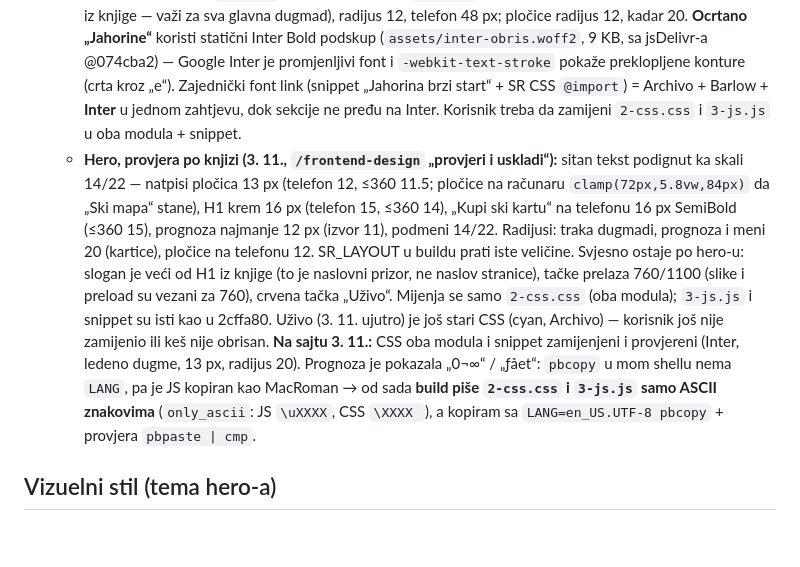
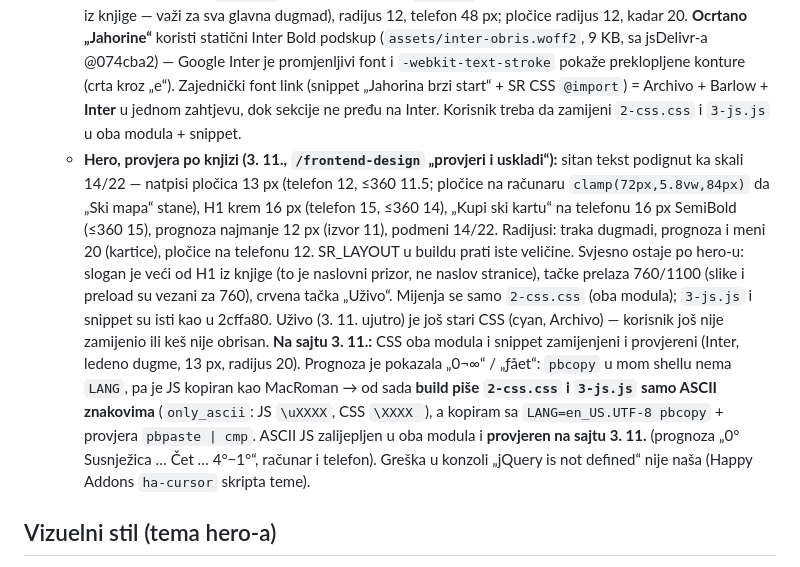
Before and after one commit to NjegosAnalyst/Webpage, a Markdown page: STANJE-PROJEKTA.md, the part around the change. Rendered like a GitHub page; blank space fills up the shorter version.

Commit message:
Stanje projekta: hero po knjizi provjeren na sajtu
Co-Authored-By: Claude Opus 5.5 <noreply@anthropic.com>

```diff
--- a/STANJE-PROJEKTA.md
+++ b/STANJE-PROJEKTA.md
@@ -15,7 +15,7 @@ Pročitaj ovo prije rada. Komunikacija sa korisnikom: srpski, latinica, ijekavic
 - Ukratko: font **Inter**; ponoćna `#0B132B`, tamna `#1C2541`, čelična `#3A506B`, ledena `#5BC0DE` (akcenat, kao tekst samo na tamnom), krem `#F4D6B0`, narandžasta `#D97706` u knjizi je za glavno dugme, ali **korisnik (2. 11.): glavna dugmad su ledena `#5BC0DE` sa tamnim tekstom**; dugmad 48 px / radijus 12; kartice radijus 20; sadržaj 1200 px; prelazi 1280 / 768 / 390.
 - Usklađivanje (korisnik 2. 11.: „Da, kreni od hero-a“), redoslijed: hero → header/footer → sekcije → galerije.
   - **Hero (2. 11., nije još na sajtu):** Inter (naslov Bold 700, `letter-spacing -.03em`), akcenat ledena `#5BC0DE` (sve ledene nijanse izvedene), pozadina `#0B132B`, H1 (mali tekst) krem `#F4D6B0`, „Kupi ski kartu“ **ledena plava `#5BC0DE` sa tamnim tekstom `#0B132B` (8,8:1)** (korisnik 2. 11.: umjesto narandžaste iz knjige — važi za sva glavna dugmad), radijus 12, telefon 48 px; pločice radijus 12, kadar 20. **Ocrtano „Jahorine“** koristi statični Inter Bold podskup (`assets/inter-obris.woff2`, 9 KB, sa jsDelivr-a @074cba2) — Google Inter je promjenljivi font i `-webkit-text-stroke` pokaže preklopljene konture (crta kroz „e“). Zajednički font link (snippet „Jahorina brzi start“ + SR CSS `@import`) = Archivo + Barlow + **Inter** u jednom zahtjevu, dok sekcije ne pređu na Inter. Korisnik treba da zamijeni `2-css.css` i `3-js.js` u oba modula + snippet.
-  - **Hero, provjera po knjizi (3. 11., `/frontend-design` „provjeri i uskladi“):** sitan tekst podignut ka skali 14/22 — natpisi pločica 13 px (telefon 12, ≤360 11.5; pločice na računaru `clamp(72px,5.8vw,84px)` da „Ski mapa“ stane), H1 krem 16 px (telefon 15, ≤360 14), „Kupi ski kartu“ na telefonu 16 px SemiBold (≤360 15), prognoza najmanje 12 px (izvor 11), podmeni 14/22. Radijusi: traka dugmadi, prognoza i meni 20 (kartice), pločice na telefonu 12. SR_LAYOUT u buildu prati iste veličine. Svjesno ostaje po hero-u: slogan je veći od H1 iz knjige (to je naslovni prizor, ne naslov stranice), tačke prelaza 760/1100 (slike i preload su vezani za 760), crvena tačka „Uživo“. Mijenja se samo `2-css.css` (oba modula); `3-js.js` i snippet su isti kao u 2cffa80. Uživo (3. 11. ujutro) je još stari CSS (cyan, Archivo) — korisnik još nije zamijenio ili keš nije obrisan. **Na sajtu 3. 11.:** CSS oba modula i snippet zamijenjeni i provjereni (Inter, ledeno dugme, 13 px, radijus 20). Prognoza je pokazala „0¬∞“ / „ƒået“: `pbcopy` u mom shellu nema `LANG`, pa je JS kopiran kao MacRoman → od sada **build piše `2-css.css` i `3-js.js` samo ASCII znakovima** (`only_ascii`: JS `\uXXXX`, CSS `\XXXX `), a kopiram sa `LANG=en_US.UTF-8 pbcopy` + provjera `pbpaste | cmp`.
+  - **Hero, provjera po knjizi (3. 11., `/frontend-design` „provjeri i uskladi“):** sitan tekst podignut ka skali 14/22 — natpisi pločica 13 px (telefon 12, ≤360 11.5; pločice na računaru `clamp(72px,5.8vw,84px)` da „Ski mapa“ stane), H1 krem 16 px (telefon 15, ≤360 14), „Kupi ski kartu“ na telefonu 16 px SemiBold (≤360 15), prognoza najmanje 12 px (izvor 11), podmeni 14/22. Radijusi: traka dugmadi, prognoza i meni 20 (kartice), pločice na telefonu 12. SR_LAYOUT u buildu prati iste veličine. Svjesno ostaje po hero-u: slogan je veći od H1 iz knjige (to je naslovni prizor, ne naslov stranice), tačke prelaza 760/1100 (slike i preload su vezani za 760), crvena tačka „Uživo“. Mijenja se samo `2-css.css` (oba modula); `3-js.js` i snippet su isti kao u 2cffa80. Uživo (3. 11. ujutro) je još stari CSS (cyan, Archivo) — korisnik još nije zamijenio ili keš nije obrisan. **Na sajtu 3. 11.:** CSS oba modula i snippet zamijenjeni i provjereni (Inter, ledeno dugme, 13 px, radijus 20). Prognoza je pokazala „0¬∞“ / „ƒået“: `pbcopy` u mom shellu nema `LANG`, pa je JS kopiran kao MacRoman → od sada **build piše `2-css.css` i `3-js.js` samo ASCII znakovima** (`only_ascii`: JS `\uXXXX`, CSS `\XXXX `), a kopiram sa `LANG=en_US.UTF-8 pbcopy` + provjera `pbpaste | cmp`. ASCII JS zalijepljen u oba modula i **provjeren na sajtu 3. 11.** (prognoza „0° Susnježica … Čet … 4°−1°“, računar i telefon). Greška u konzoli „jQuery is not defined“ nije naša (Happy Addons `ha-cursor` skripta teme).
 
 ## Vizuelni stil (tema hero-a)
 - Noćna fotografija Jahorine, tamne neumorfne površine, jedan akcenat **#00B9F2** (cyan).
```
